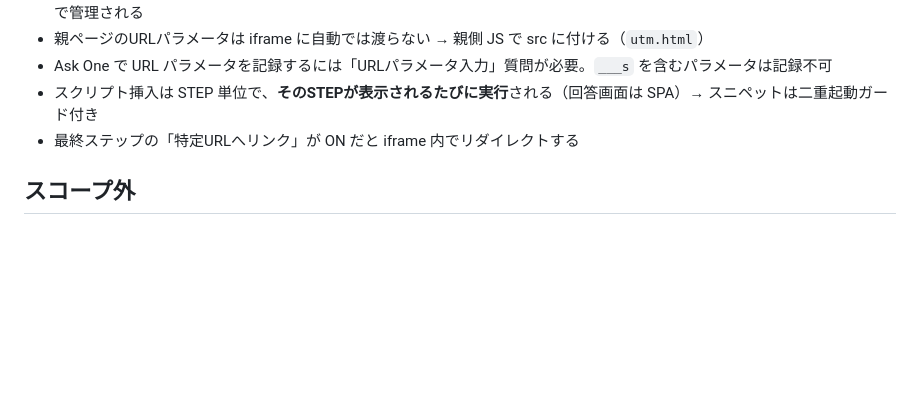
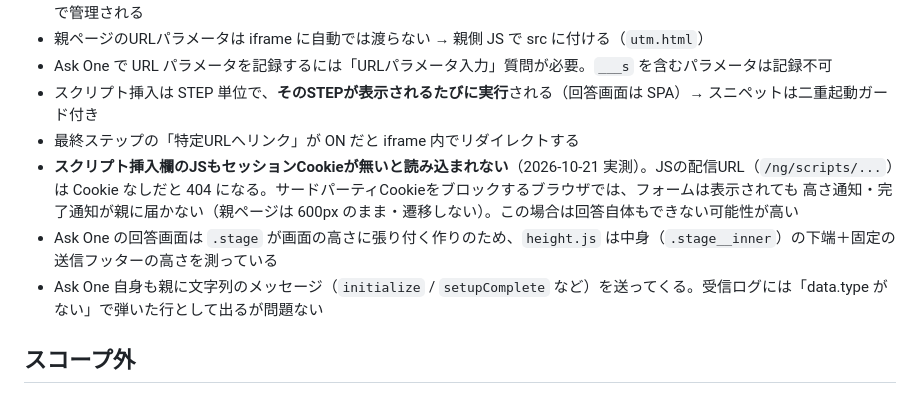
Before and after one commit to karafune-ops/askone-iframe-test, a Markdown page: README.md, the part around the change. GitHub-like rendering; blank space fills up the shorter version.

Commit message:
README: record Ask One iframe findings

```diff
--- a/README.md
+++ b/README.md
@@ -94,6 +94,11 @@ FORM_URL: "REPLACE_WITH_PUBLIC_FORM_URL",   // ← 回答用の公開URLに置
 - Ask One で URL パラメータを記録するには「URLパラメータ入力」質問が必要。`___s` を含むパラメータは記録不可
 - スクリプト挿入は STEP 単位で、**そのSTEPが表示されるたびに実行**される（回答画面は SPA）→ スニペットは二重起動ガード付き
 - 最終ステップの「特定URLへリンク」が ON だと iframe 内でリダイレクトする
+- **スクリプト挿入欄のJSもセッションCookieが無いと読み込まれない**（2026-10-21 実測）。JSの配信URL（`/ng/scripts/...`）は
+  Cookie なしだと 404 になる。サードパーティCookieをブロックするブラウザでは、フォームは表示されても
+  高さ通知・完了通知が親に届かない（親ページは 600px のまま・遷移しない）。この場合は回答自体もできない可能性が高い
+- Ask One の回答画面は `.stage` が画面の高さに張り付く作りのため、`height.js` は中身（`.stage__inner`）の下端＋固定の送信フッターの高さを測っている
+- Ask One 自身も親に文字列のメッセージ（`initialize` / `setupComplete` など）を送ってくる。受信ログには「data.type がない」で弾いた行として出るが問題ない
 
 ## スコープ外
 
```
